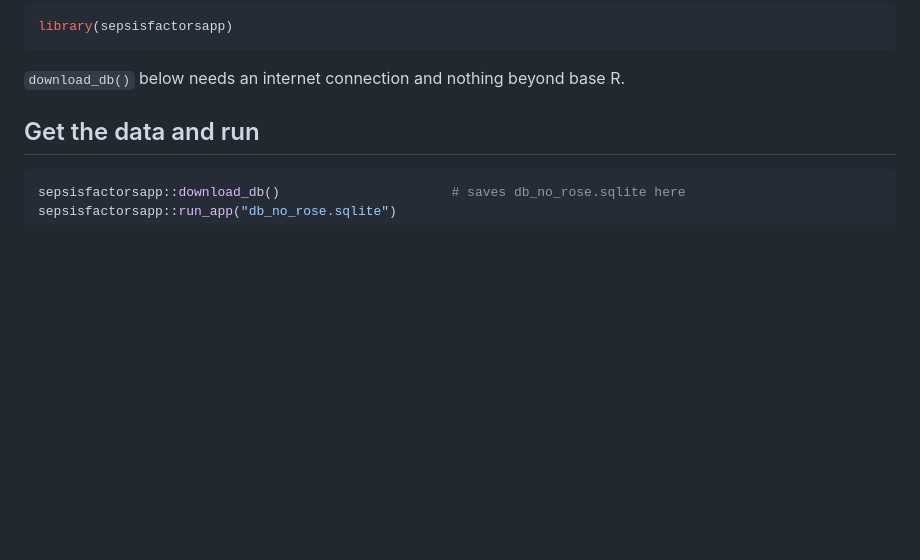
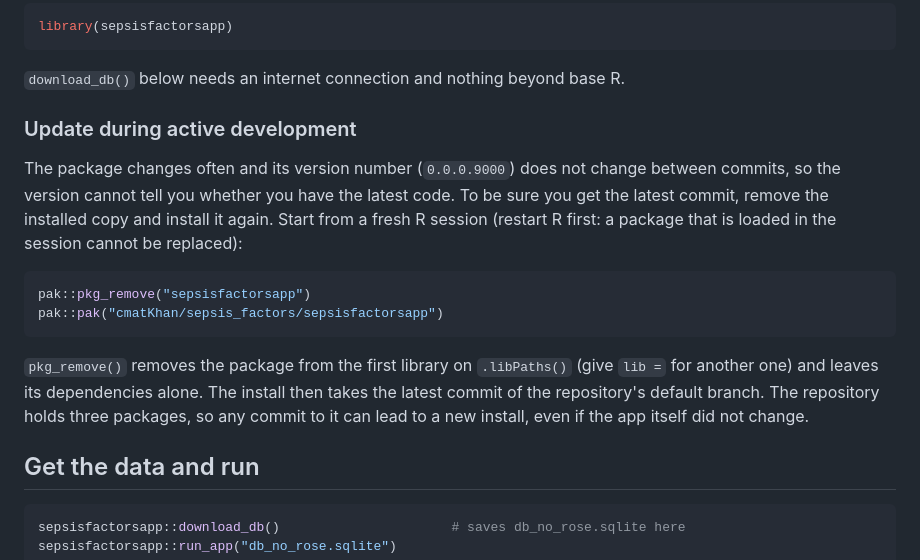
Before and after one commit to cmatKhan/sepsis_factors, a Markdown page: sepsisfactorsapp/README.md, the part around the change. Rendered like a GitHub page; blank space fills up the shorter version.

````diff
--- a/sepsisfactorsapp/README.md
+++ b/sepsisfactorsapp/README.md
@@ -38,6 +38,23 @@ library(sepsisfactorsapp)
 ```
 
 `download_db()` below needs an internet connection and nothing beyond base R.
+
+### Update during active development
+
+The package changes often and its version number (`0.0.0.9000`) does not change between commits, so
+the version cannot tell you whether you have the latest code. To be sure you get the latest commit,
+remove the installed copy and install it again. Start from a fresh R session (restart R first: a
+package that is loaded in the session cannot be replaced):
+
+```r
+pak::pkg_remove("sepsisfactorsapp")
+pak::pak("cmatKhan/sepsis_factors/sepsisfactorsapp")
+```
+
+`pkg_remove()` removes the package from the first library on `.libPaths()` (give `lib =` for
+another one) and leaves its dependencies alone. The install then takes the latest commit of the
+repository's default branch. The repository holds three packages, so any commit to it can lead to a
+new install, even if the app itself did not change.
 
 ## Get the data and run
 
````
